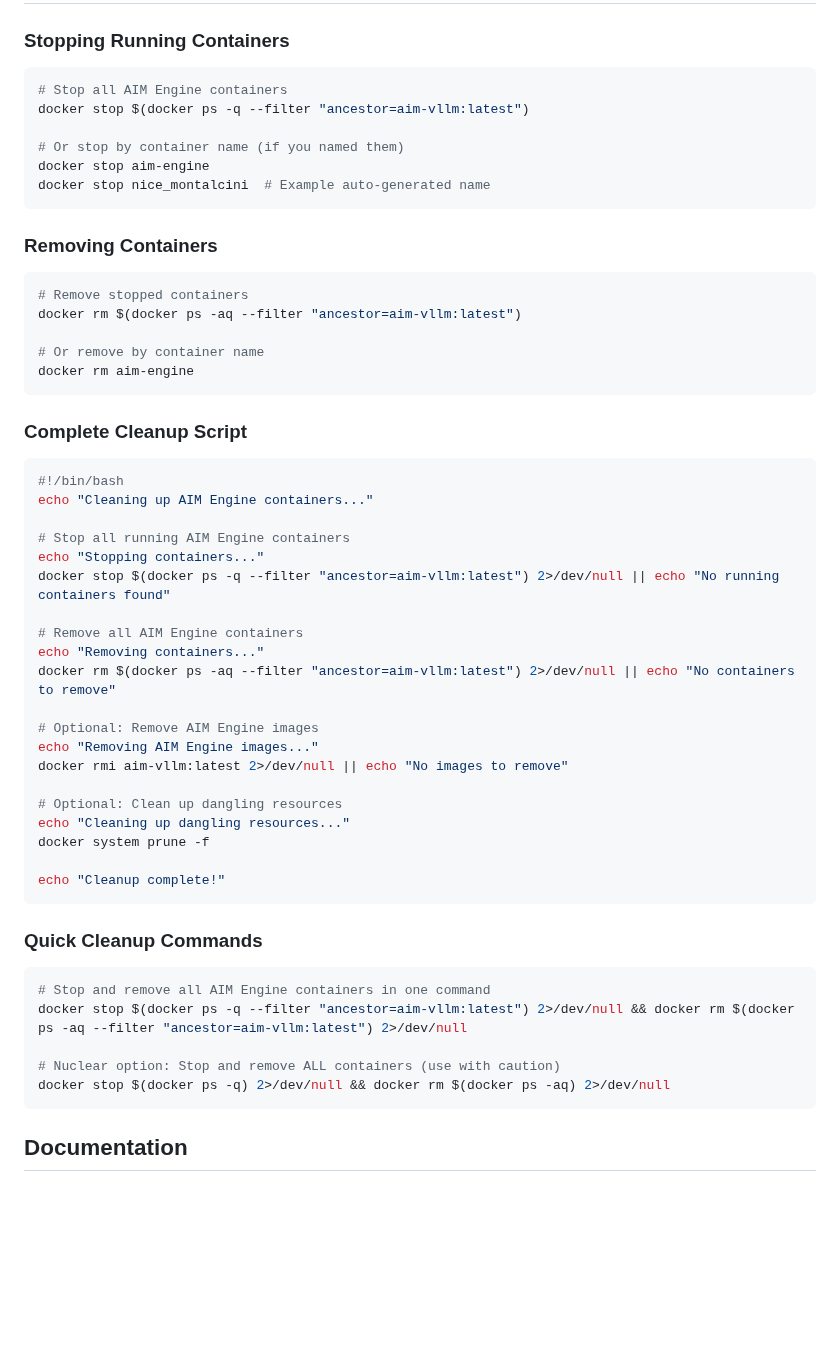
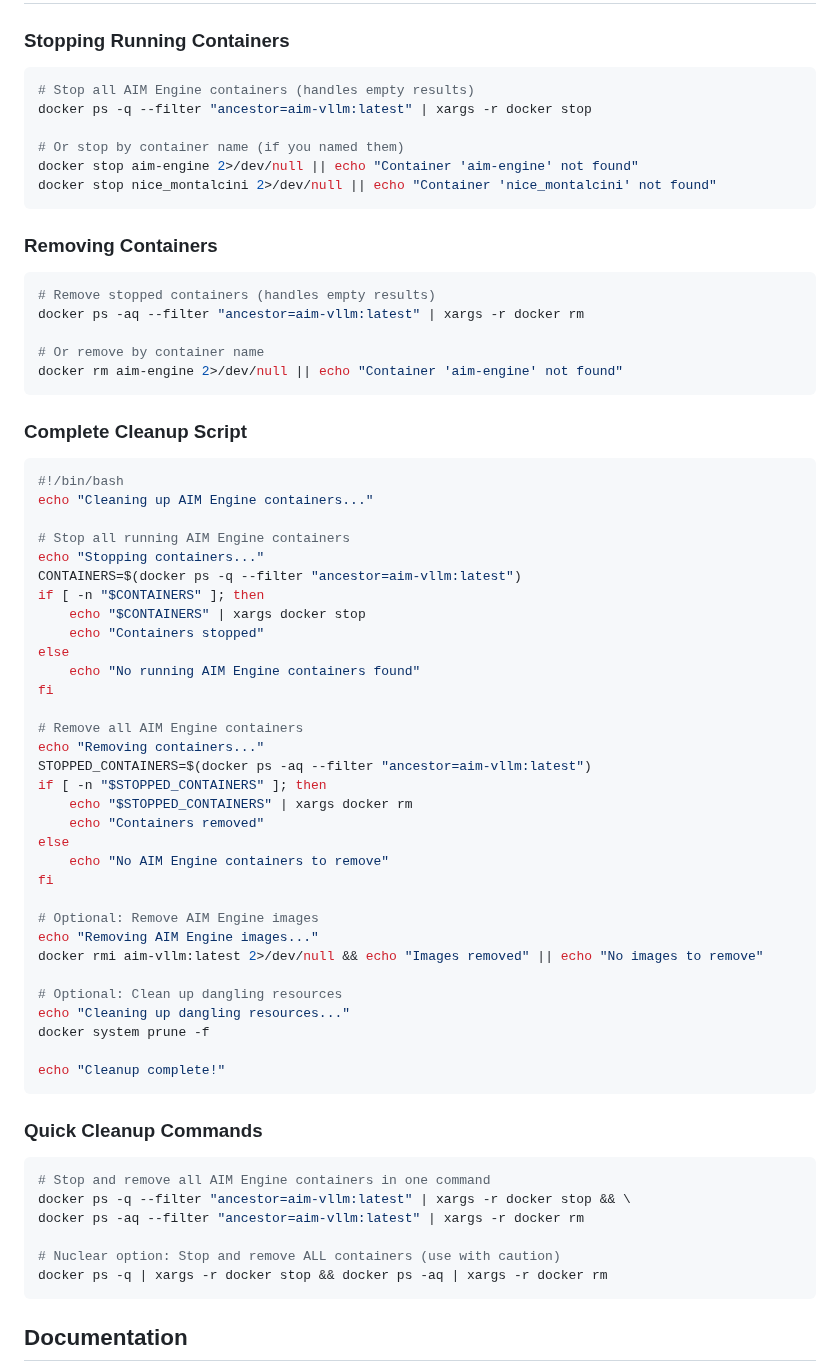
Before and after one commit to Yu-amd/aim-engine, a Markdown page: README.md, the part around the change. Drawn GitHub-style; blank space fills up the shorter version.

Commit message:
update cleanup instructions

````diff
--- a/README.md
+++ b/README.md
@@ -227,21 +227,21 @@ See `examples/README.md` for detailed information about each example.
 
 ### **Stopping Running Containers**
 ```bash
-# Stop all AIM Engine containers
-docker stop $(docker ps -q --filter "ancestor=aim-vllm:latest")
+# Stop all AIM Engine containers (handles empty results)
+docker ps -q --filter "ancestor=aim-vllm:latest" | xargs -r docker stop
 
 # Or stop by container name (if you named them)
-docker stop aim-engine
-docker stop nice_montalcini  # Example auto-generated name
+docker stop aim-engine 2>/dev/null || echo "Container 'aim-engine' not found"
+docker stop nice_montalcini 2>/dev/null || echo "Container 'nice_montalcini' not found"
 ```
 
 ### **Removing Containers**
 ```bash
-# Remove stopped containers
-docker rm $(docker ps -aq --filter "ancestor=aim-vllm:latest")
+# Remove stopped containers (handles empty results)
+docker ps -aq --filter "ancestor=aim-vllm:latest" | xargs -r docker rm
 
 # Or remove by container name
-docker rm aim-engine
+docker rm aim-engine 2>/dev/null || echo "Container 'aim-engine' not found"
 ```
 
 ### **Complete Cleanup Script**
@@ -251,15 +251,27 @@ echo "Cleaning up AIM Engine containers..."
 
 # Stop all running AIM Engine containers
 echo "Stopping containers..."
-docker stop $(docker ps -q --filter "ancestor=aim-vllm:latest") 2>/dev/null || echo "No running containers found"
+CONTAINERS=$(docker ps -q --filter "ancestor=aim-vllm:latest")
+if [ -n "$CONTAINERS" ]; then
+    echo "$CONTAINERS" | xargs docker stop
+    echo "Containers stopped"
+else
+    echo "No running AIM Engine containers found"
+fi
 
 # Remove all AIM Engine containers
 echo "Removing containers..."
-docker rm $(docker ps -aq --filter "ancestor=aim-vllm:latest") 2>/dev/null || echo "No containers to remove"
+STOPPED_CONTAINERS=$(docker ps -aq --filter "ancestor=aim-vllm:latest")
+if [ -n "$STOPPED_CONTAINERS" ]; then
+    echo "$STOPPED_CONTAINERS" | xargs docker rm
+    echo "Containers removed"
+else
+    echo "No AIM Engine containers to remove"
+fi
 
 # Optional: Remove AIM Engine images
 echo "Removing AIM Engine images..."
-docker rmi aim-vllm:latest 2>/dev/null || echo "No images to remove"
+docker rmi aim-vllm:latest 2>/dev/null && echo "Images removed" || echo "No images to remove"
 
 # Optional: Clean up dangling resources
 echo "Cleaning up dangling resources..."
@@ -271,10 +283,11 @@ echo "Cleanup complete!"
 ### **Quick Cleanup Commands**
 ```bash
 # Stop and remove all AIM Engine containers in one command
-docker stop $(docker ps -q --filter "ancestor=aim-vllm:latest") 2>/dev/null && docker rm $(docker ps -aq --filter "ancestor=aim-vllm:latest") 2>/dev/null
+docker ps -q --filter "ancestor=aim-vllm:latest" | xargs -r docker stop && \
+docker ps -aq --filter "ancestor=aim-vllm:latest" | xargs -r docker rm
 
 # Nuclear option: Stop and remove ALL containers (use with caution)
-docker stop $(docker ps -q) 2>/dev/null && docker rm $(docker ps -aq) 2>/dev/null
+docker ps -q | xargs -r docker stop && docker ps -aq | xargs -r docker rm
 ```
 
 ## **Documentation**
````
